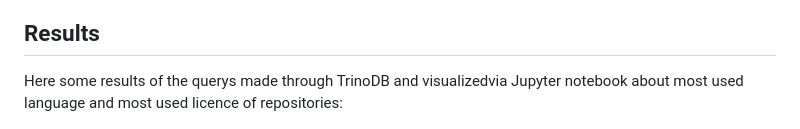
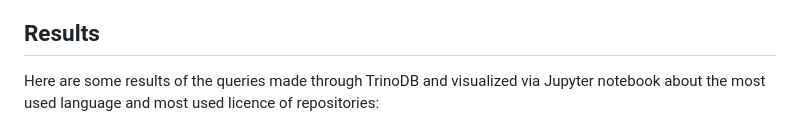
Before and after one commit to Michele-x98/TBDM-TrinoDB, a Markdown page: README.md, the part around the change. Rendered like a GitHub page.

```diff
--- a/README.md
+++ b/README.md
@@ -97,7 +97,7 @@ By following these steps, you will be able to use the system without any issues.
 
 ## **Results**
 
-Here some results of the querys made through TrinoDB and visualizedvia Jupyter notebook about most used language and most used licence of repositories:
+Here are some results of the queries made through TrinoDB and visualized via Jupyter notebook about the most used language and most used licence of repositories:
 
 <div>
 <img src="./assets/most_used_lang.png" alt=lang.pn>
```
